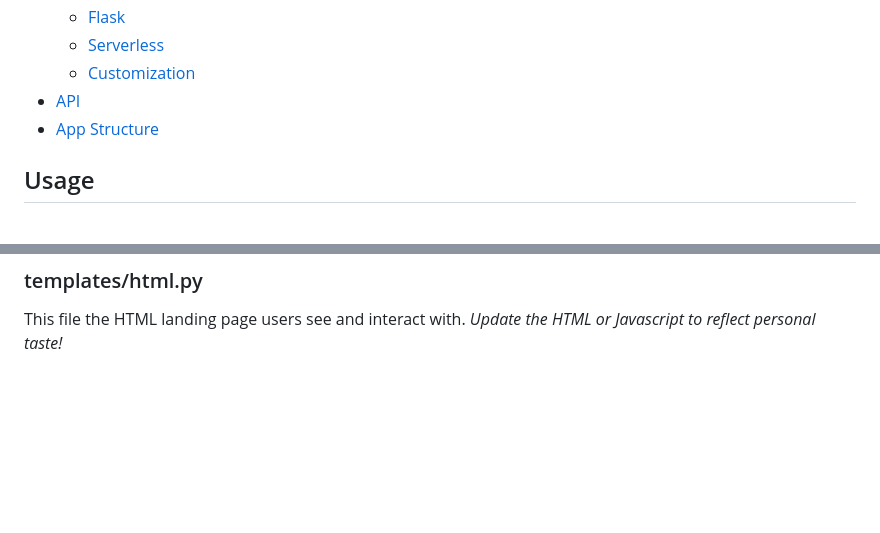
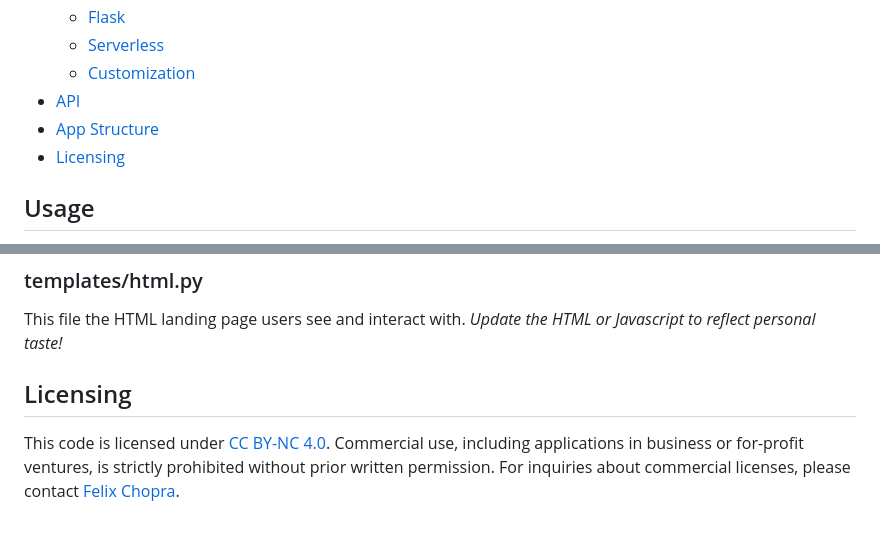
Before and after one commit to mkmacho/qualitative-interviews, a Markdown page: README.md, 2 parts joined by grey strips. GitHub-like rendering; blank space fills up the shorter version.

Commit message:
Stable version. Licensing

```diff
--- a/README.md
+++ b/README.md
@@ -17,6 +17,7 @@ Chopra, Felix and Haaland, Ingar, Conducting Qualitative Interviews with AI (202
   * [Customization](#customization)
 * [API](#api)
 * [App Structure](#app-structure)
+* [Licensing](#licensing)
 
 
 
@@ -446,3 +447,8 @@ PostgreSQL backend database integration.
 ### templates/html.py
 
 This file the HTML landing page users see and interact with. *Update the HTML or Javascript to reflect personal taste!*
+
+
+## Licensing
+
+This code is licensed under [CC BY-NC 4.0](https://creativecommons.org/licenses/by-nc/4.0/). Commercial use, including applications in business or for-profit ventures, is strictly prohibited without prior written permission. For inquiries about commercial licenses, please contact [Felix Chopra](f.chopra@fs.de).
```
